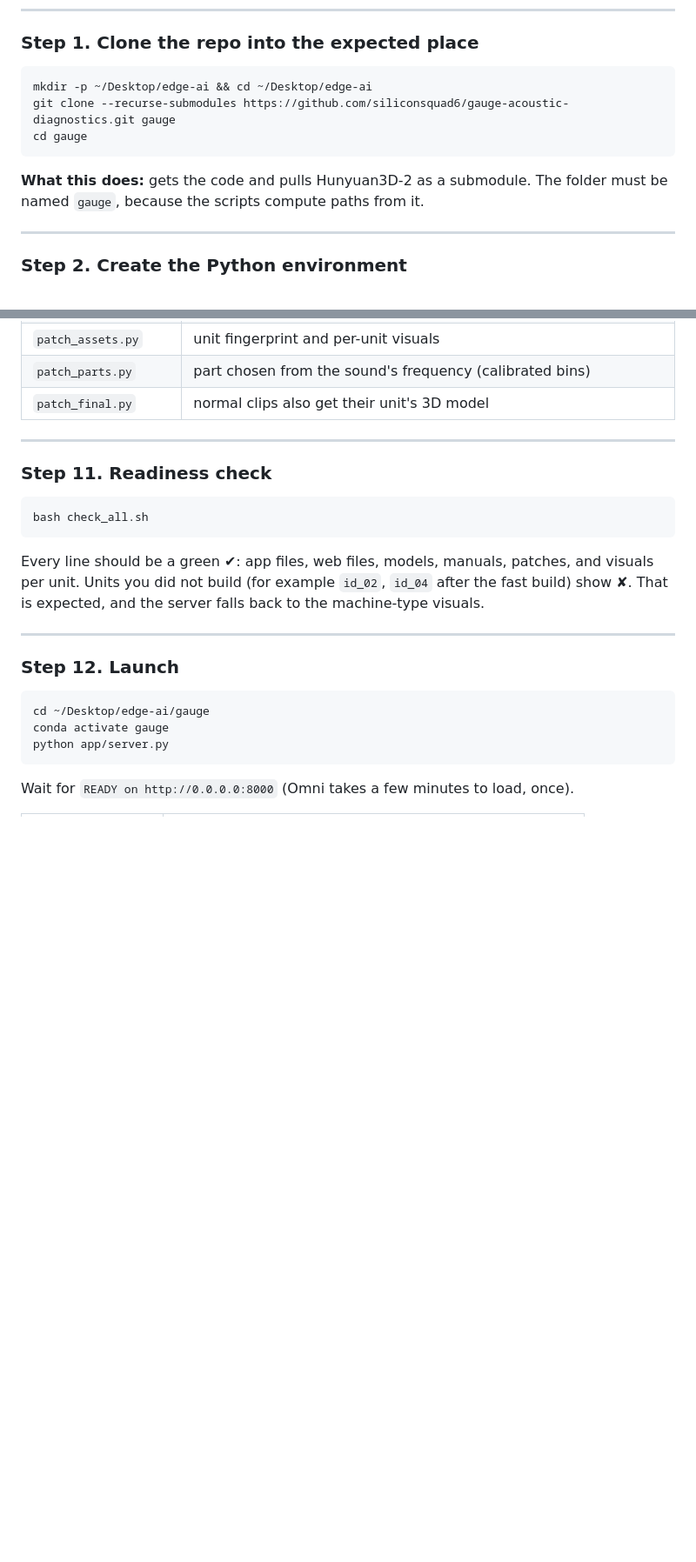
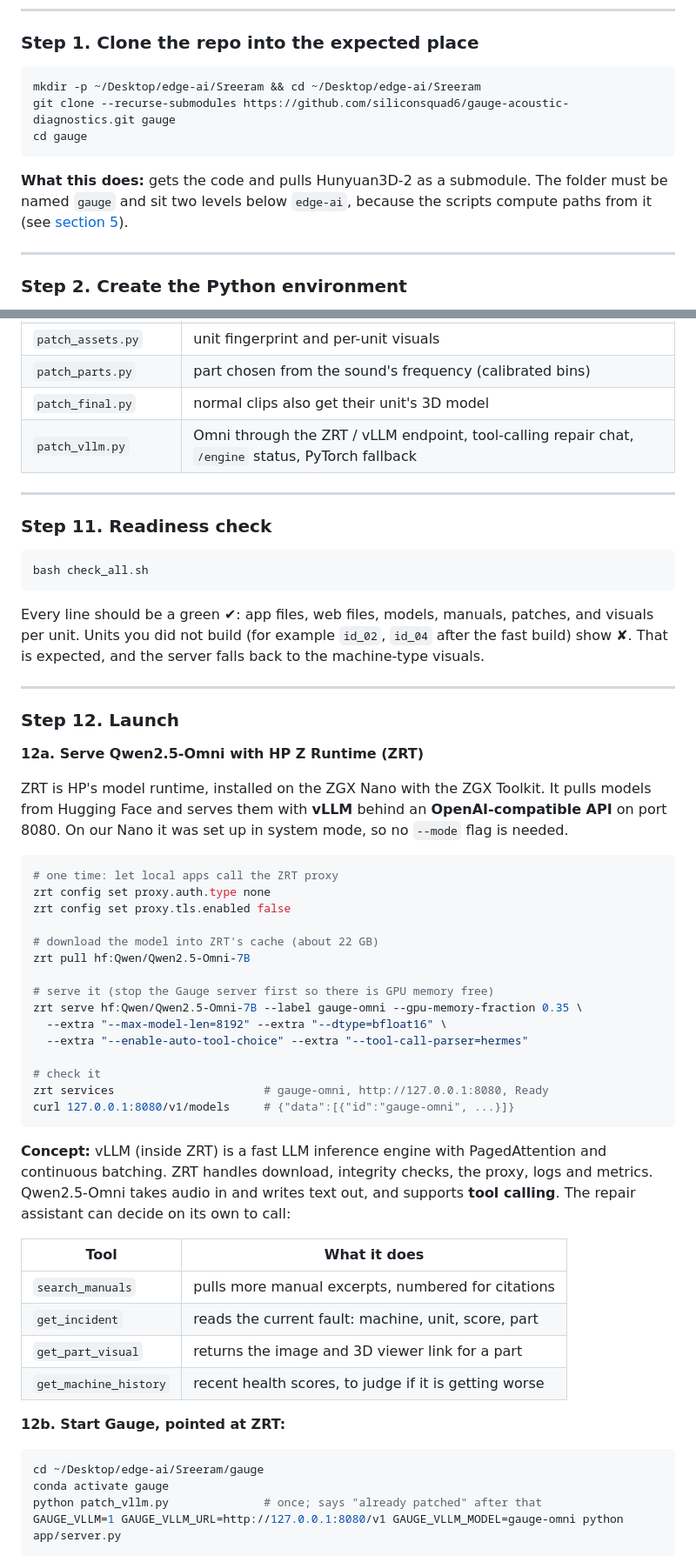
Before and after one commit to siliconsquad6/gauge-acoustic-diagnostics, a Markdown page: README.md, 2 parts joined by grey strips. Shown at 87% size. Rendered like a GitHub page; blank space fills up the shorter version.

````diff
--- a/README.md
+++ b/README.md
@@ -229,12 +229,12 @@ The scripts use fixed paths. Match this layout exactly and everything runs witho
 ### Step 1. Clone the repo into the expected place
 
 ```bash
-mkdir -p ~/Desktop/edge-ai && cd ~/Desktop/edge-ai
+mkdir -p ~/Desktop/edge-ai/Sreeram && cd ~/Desktop/edge-ai/Sreeram
 git clone --recurse-submodules https://github.com/siliconsquad6/gauge-acoustic-diagnostics.git gauge
 cd gauge
 ```
 
-**What this does:** gets the code and pulls Hunyuan3D-2 as a submodule. The folder must be named `gauge`, because the scripts compute paths from it.
+**What this does:** gets the code and pulls Hunyuan3D-2 as a submodule. The folder must be named `gauge` and sit two levels below `edge-ai`, because the scripts compute paths from it (see [section 5](#5-folder-layout-the-code-expects)).
 
 ---
 
@@ -421,6 +419,7 @@ bash apply_patches.sh
 | `patch_assets.py` | unit fingerprint and per-unit visuals |
 | `patch_parts.py` | part chosen from the sound's frequency (calibrated bins) |
 | `patch_final.py` | normal clips also get their unit's 3D model |
+| `patch_vllm.py` | Omni through the ZRT / vLLM endpoint, tool-calling repair chat, `/engine` status, PyTorch fallback |
 
 ---
 
@@ -436,10 +435,43 @@ Every line should be a green ✔: app files, web files, models, manuals, patches
 
 ### Step 12. Launch
 
+**12a. Serve Qwen2.5-Omni with HP Z Runtime (ZRT)**
+
+ZRT is HP's model runtime, installed on the ZGX Nano with the ZGX Toolkit. It pulls models from Hugging Face and serves them with **vLLM** behind an **OpenAI-compatible API** on port 8080. On our Nano it was set up in system mode, so no `--mode` flag is needed.
+
 ```bash
-cd ~/Desktop/edge-ai/gauge
-conda activate gauge
-python app/server.py
+# one time: let local apps call the ZRT proxy
+zrt config set proxy.auth.type none
+zrt config set proxy.tls.enabled false
+
+# download the model into ZRT's cache (about 22 GB)
+zrt pull hf:Qwen/Qwen2.5-Omni-7B
+
+# serve it (stop the Gauge server first so there is GPU memory free)
+zrt serve hf:Qwen/Qwen2.5-Omni-7B --label gauge-omni --gpu-memory-fraction 0.35 \
+  --extra "--max-model-len=8192" --extra "--dtype=bfloat16" \
+  --extra "--enable-auto-tool-choice" --extra "--tool-call-parser=hermes"
+
+# check it
+zrt services                      # gauge-omni, http://127.0.0.1:8080, Ready
+curl 127.0.0.1:8080/v1/models     # {"data":[{"id":"gauge-omni", ...}]}
 ```
 
-Wait for `READY on http://0.0.0.0:8000` (Omni takes a few minutes to load, once).
+**Concept:** vLLM (inside ZRT) is a fast LLM inference engine with PagedAttention and continuous batching. ZRT handles download, integrity checks, the proxy, logs and metrics. Qwen2.5-Omni takes audio in and writes text out, and supports **tool calling**. The repair assistant can decide on its own to call:
+
+| Tool | What it does |
+|---|---|
+| `search_manuals` | pulls more manual excerpts, numbered for citations |
+| `get_incident` | reads the current fault: machine, unit, score, part |
+| `get_part_visual` | returns the image and 3D viewer link for a part |
+| `get_machine_history` | recent health scores, to judge if it is getting worse |
+
+**12b. Start Gauge, pointed at ZRT:**
+
+```bash
+cd ~/Desktop/edge-ai/Sreeram/gauge
+conda activate gauge
+python patch_vllm.py              # once; says "already patched" after that
+GAUGE_VLLM=1 GAUGE_VLLM_URL=http://127.0.0.1:8080/v1 GAUGE_VLLM_MODEL=gauge-omni python app/server.py
+```
+
````
Also changed, not shown: other parts of README.md (+71 -16 lines).
